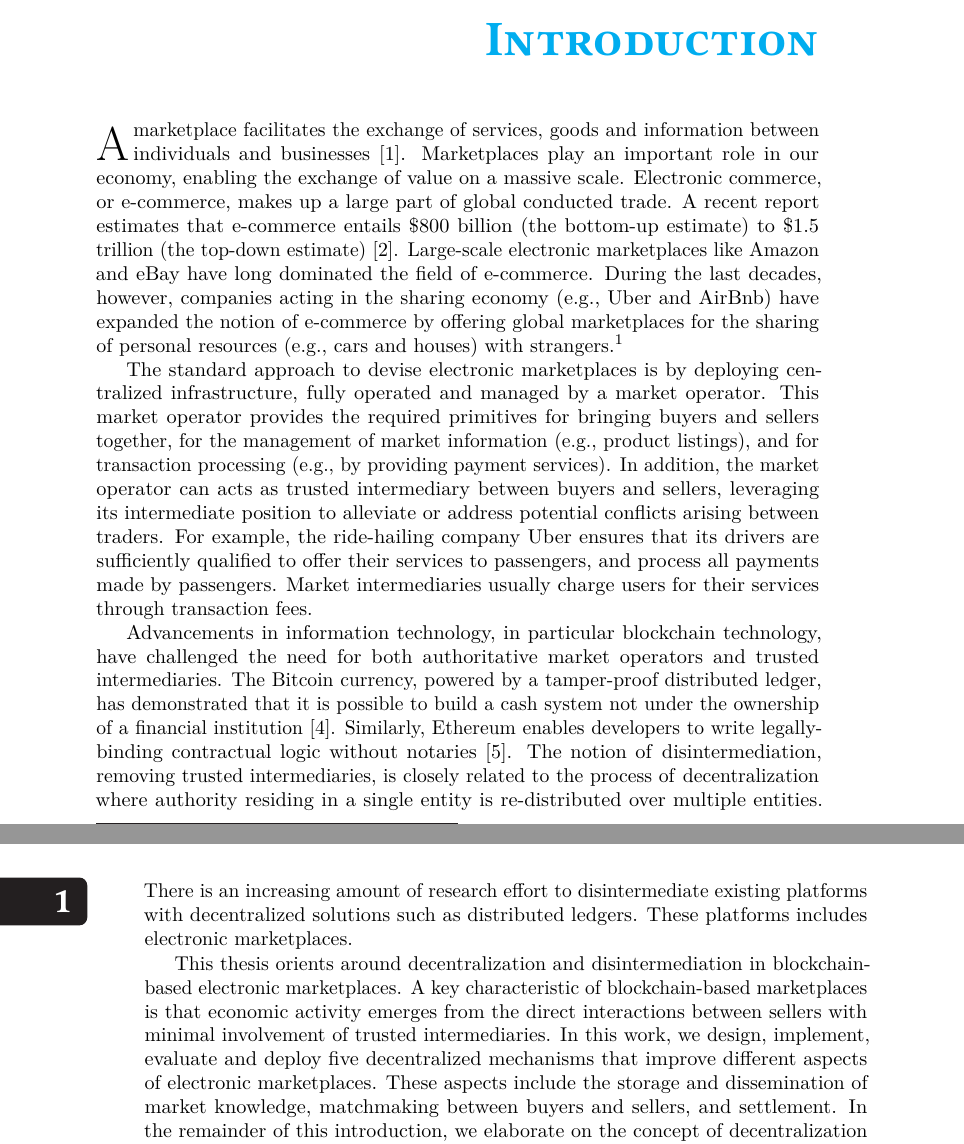
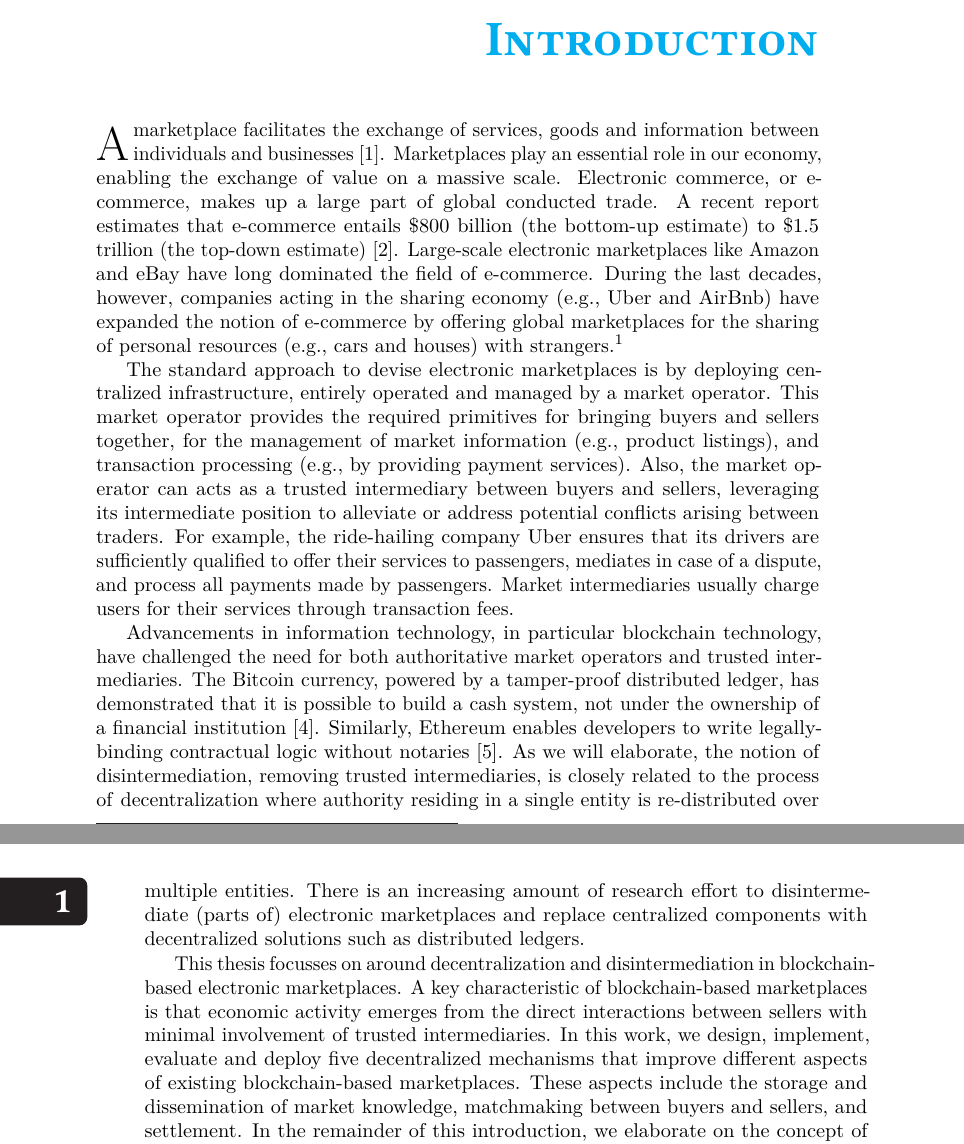
Before and after one commit to devos50/phd-thesis, a LaTeX thesis (dissertation.tex, which reads introduction/introduction.tex): two parts of pages 13 and 14 of 159, joined at a grey line, cut so that both start at the same text. Compiled offline with LuaLaTeX; a missing font is replaced by an installed copy or a similar font.

Commit message:
More polish

```diff
--- a/introduction/introduction.tex
+++ b/introduction/introduction.tex
@@ -21,7 +21,7 @@
 %Although the global unavailability of a decentralized application is a rare phenomena, they often are more vulnerable to attacks targeted at the network layer, such as the Sybil Attack and the Eclipse Attack.
 
 \dropcap{A} marketplace facilitates the exchange of services, goods and information between individuals and businesses~\cite{bakos1998emerging}.
-Marketplaces play an important role in our economy, enabling the exchange of value on a massive scale.
+Marketplaces play an essential role in our economy, enabling the exchange of value on a massive scale.
 Electronic commerce, or \emph{e-commerce}, makes up a large part of global conducted trade.
 A recent report estimates that e-commerce entails \$800 billion (the bottom-up estimate) to \$1.5 trillion (the top-down estimate)~\cite{ecommerceestimate}.
 %The Internet provides the infrastructure to globally exchange information and to deploy large-scale electronic marketplaces, e.g., Amazon and eBay.
@@ -36,22 +36,21 @@ During the last decades, however, companies acting in the \emph{sharing economy}
 %Second, the market has to facilitate transactions, including the delivery of goods from a seller to a buyer and associated payment flows.
 %Third, the market has to provide institutional infrastructure for fraud management, dispute resolution and regulatory compliance.
 
-The standard approach to devise electronic marketplaces is by deploying centralized infrastructure, fully operated and managed by a market operator.
-This market operator provides the required primitives for bringing buyers and sellers together, for the management of market information (e.g., product listings), and for transaction processing (e.g., by providing payment services).
-In addition, the market operator can acts as trusted intermediary between buyers and sellers, leveraging its intermediate position to alleviate or address potential conflicts arising between traders.
-For example, the ride-hailing company Uber ensures that its drivers are sufficiently qualified to offer their services to passengers, and process all payments made by passengers.
+The standard approach to devise electronic marketplaces is by deploying centralized infrastructure, entirely operated and managed by a market operator.
+This market operator provides the required primitives for bringing buyers and sellers together, for the management of market information (e.g., product listings), and transaction processing (e.g., by providing payment services).
+Also, the market operator can acts as a trusted intermediary between buyers and sellers, leveraging its intermediate position to alleviate or address potential conflicts arising between traders.
+For example, the ride-hailing company Uber ensures that its drivers are sufficiently qualified to offer their services to passengers, mediates in case of a dispute, and process all payments made by passengers.
 Market intermediaries usually charge users for their services through transaction fees.
 
 Advancements in information technology, in particular blockchain technology, have challenged the need for both authoritative market operators and trusted intermediaries.
-The Bitcoin currency, powered by a tamper-proof distributed ledger, has demonstrated that it is possible to build a cash system not under the ownership of a financial institution~\cite{nakamoto2008bitcoin}.
+The Bitcoin currency, powered by a tamper-proof distributed ledger, has demonstrated that it is possible to build a cash system, not under the ownership of a financial institution~\cite{nakamoto2008bitcoin}.
 Similarly, Ethereum enables developers to write legally-binding contractual logic without notaries~\cite{wood2014ethereum}.
-The notion of \emph{disintermediation}, removing trusted intermediaries, is closely related to the process of \emph{decentralization} where authority residing in a single entity is re-distributed over multiple entities.
-There is an increasing amount of research effort to disintermediate existing platforms with decentralized solutions such as distributed ledgers.
-These platforms includes electronic marketplaces.
+As we will elaborate, the notion of \emph{disintermediation}, removing trusted intermediaries, is closely related to the process of \emph{decentralization} where authority residing in a single entity is re-distributed over multiple entities.
+There is an increasing amount of research effort to disintermediate (parts of) electronic marketplaces and replace centralized components with decentralized solutions such as distributed ledgers.
 
-This thesis orients around decentralization and disintermediation in blockchain-based electronic marketplaces.
+This thesis focusses on around decentralization and disintermediation in blockchain-based electronic marketplaces.
 A key characteristic of blockchain-based marketplaces is that economic activity emerges from the direct interactions between sellers with minimal involvement of trusted intermediaries.
-In this work, we design, implement, evaluate and deploy five decentralized mechanisms that improve different aspects of electronic marketplaces.
+In this work, we design, implement, evaluate and deploy five decentralized mechanisms that improve different aspects of existing blockchain-based marketplaces.
 These aspects include the storage and dissemination of market knowledge, matchmaking between buyers and sellers, and settlement.
 In the remainder of this introduction, we elaborate on the concept of decentralization and disintermediation, and outline blockchain-based marketplaces from a technical perspective.
 %While the discussed mechanisms in this thesis focus on different aspects of marketplaces, their common goal is to identify the role of trusted intermediaries and assess if theyr .
```
